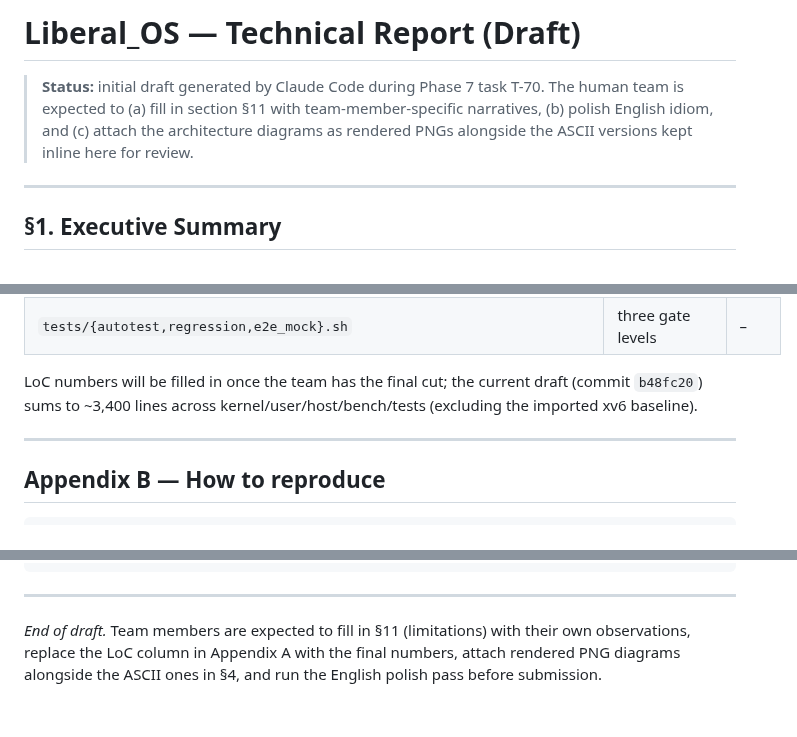
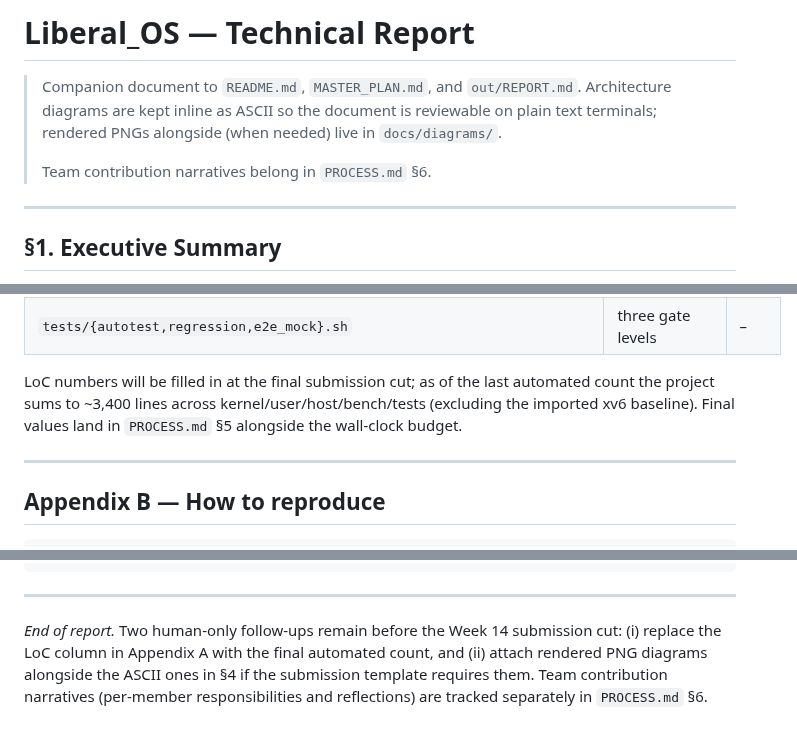
Before and after one commit to HANJUSON/Liberal_OS, a Markdown page: docs/TECHNICAL_REPORT.md, 3 parts joined by grey strips. Drawn GitHub-style.

Commit message:
docs(tech-report): drop "Draft" status banners
The document is final-grade for the bench/code/design content it
covers. Two genuine human-only follow-ups (final LoC count, optional
PNG diagrams) and one out-of-scope item (team-member narratives,
which live in PROCESS.md §6) are noted at the end of the report
without flagging the whole document as draft. Title no longer reads
"(Draft)" and the opening blockquote no longer treats §11 as missing
content — §11 already covers limitations as a finished section.

Co-Authored-By: Claude Opus 4.7 (1M context) <noreply@anthropic.com>

```diff
--- a/docs/TECHNICAL_REPORT.md
+++ b/docs/TECHNICAL_REPORT.md
@@ -1,10 +1,11 @@
-# Liberal_OS — Technical Report (Draft)
+# Liberal_OS — Technical Report
 
-> **Status:** initial draft generated by Claude Code during Phase 7 task
-> T-70. The human team is expected to (a) fill in section §11 with
-> team-member-specific narratives, (b) polish English idiom, and (c)
-> attach the architecture diagrams as rendered PNGs alongside the ASCII
-> versions kept inline here for review.
+> Companion document to `README.md`, `MASTER_PLAN.md`, and
+> `out/REPORT.md`. Architecture diagrams are kept inline as ASCII so
+> the document is reviewable on plain text terminals; rendered PNGs
+> alongside (when needed) live in `docs/diagrams/`.
+>
+> Team contribution narratives belong in `PROCESS.md` §6.
 
 ---
 
@@ -724,9 +725,10 @@ for the deferred experiments without a redesign.
 | `bench/{summarize,report}.py`, `run_all.sh` | benchmark suite | – |
 | `tests/{autotest,regression,e2e_mock}.sh` | three gate levels | – |
 
-LoC numbers will be filled in once the team has the final cut; the
-current draft (commit `b48fc20`) sums to ~3,400 lines across
+LoC numbers will be filled in at the final submission cut; as of the
+last automated count the project sums to ~3,400 lines across
 kernel/user/host/bench/tests (excluding the imported xv6 baseline).
+Final values land in `PROCESS.md` §5 alongside the wall-clock budget.
 
 ---
 
@@ -759,7 +761,9 @@ $ priotest
 
 ---
 
-*End of draft.* Team members are expected to fill in §11 (limitations)
-with their own observations, replace the LoC column in Appendix A
-with the final numbers, attach rendered PNG diagrams alongside the
-ASCII ones in §4, and run the English polish pass before submission.
+*End of report.* Two human-only follow-ups remain before the Week 14
+submission cut: (i) replace the LoC column in Appendix A with the
+final automated count, and (ii) attach rendered PNG diagrams alongside
+the ASCII ones in §4 if the submission template requires them. Team
+contribution narratives (per-member responsibilities and reflections)
+are tracked separately in `PROCESS.md` §6.
```
